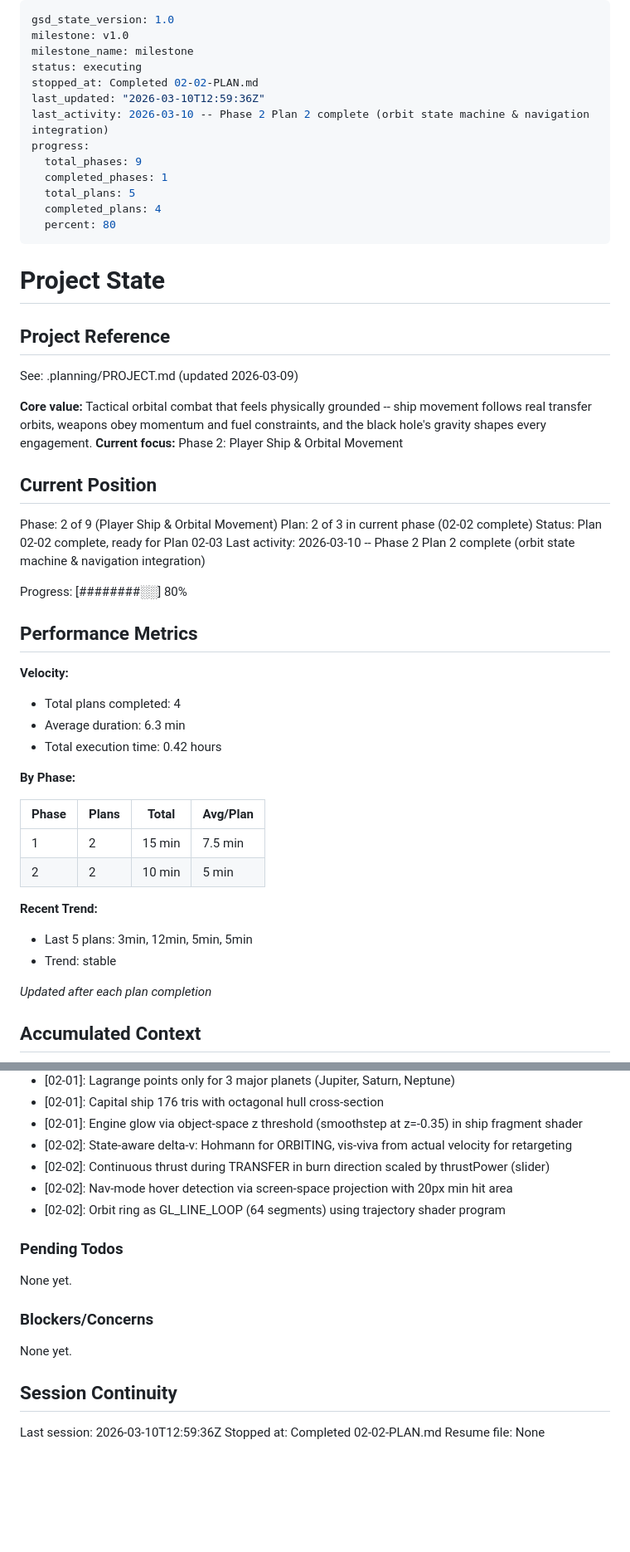
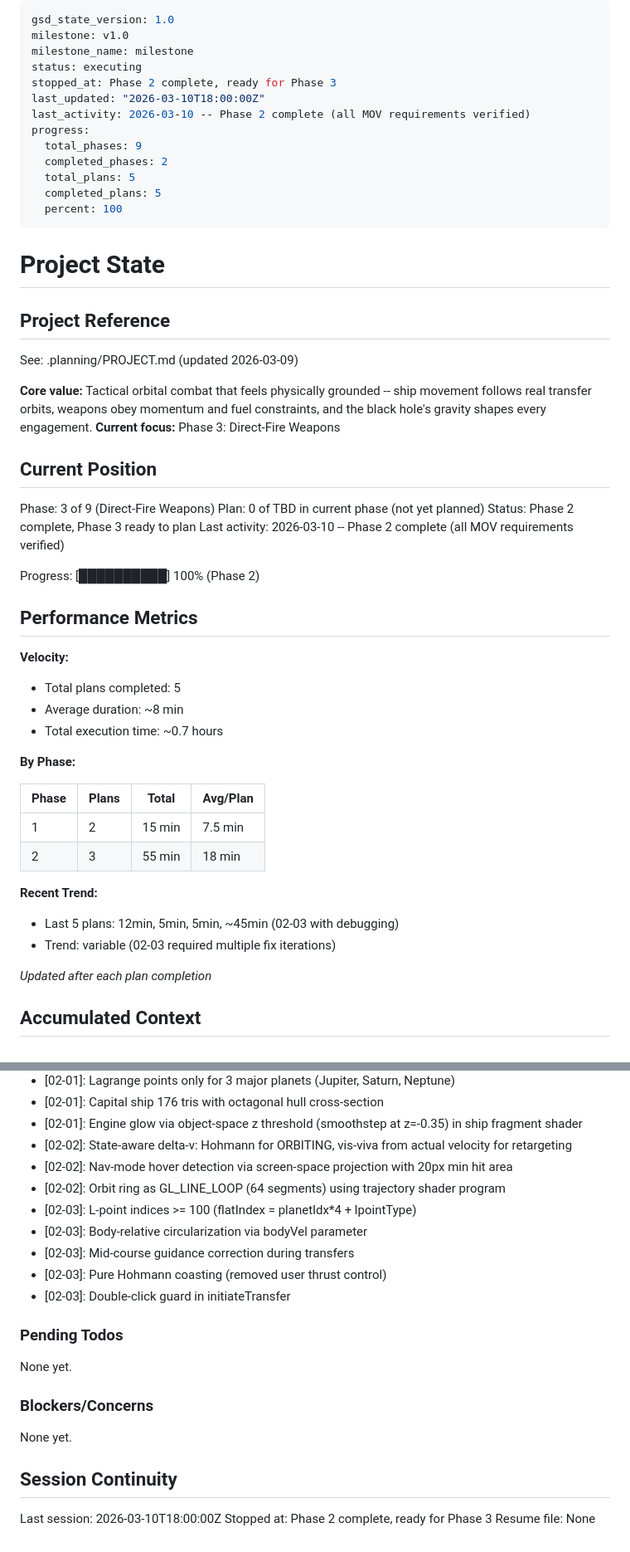
Before and after one commit to mmeinen/mmeinen.github.io, a Markdown page: .planning/STATE.md, 2 parts joined by grey strips. Shown at 83% size. Rendered like a GitHub page; blank space fills up the shorter version.

Commit message:
docs(02-03): complete Phase 2 — all MOV requirements verified
Co-Authored-By: Claude Opus 4.6 <noreply@anthropic.com>

```diff
--- a/.planning/STATE.md
+++ b/.planning/STATE.md
@@ -3,15 +3,15 @@ gsd_state_version: 1.0
 milestone: v1.0
 milestone_name: milestone
 status: executing
-stopped_at: Completed 02-02-PLAN.md
-last_updated: "2026-03-10T12:59:36Z"
-last_activity: 2026-03-10 -- Phase 2 Plan 2 complete (orbit state machine & navigation integration)
+stopped_at: Phase 2 complete, ready for Phase 3
+last_updated: "2026-03-10T18:00:00Z"
+last_activity: 2026-03-10 -- Phase 2 complete (all MOV requirements verified)
 progress:
   total_phases: 9
-  completed_phases: 1
+  completed_phases: 2
   total_plans: 5
-  completed_plans: 4
-  percent: 80
+  completed_plans: 5
+  percent: 100
 ---
 
 # Project State
@@ -21,34 +21,34 @@ progress:
 See: .planning/PROJECT.md (updated 2026-03-09)
 
 **Core value:** Tactical orbital combat that feels physically grounded -- ship movement follows real transfer orbits, weapons obey momentum and fuel constraints, and the black hole's gravity shapes every engagement.
-**Current focus:** Phase 2: Player Ship & Orbital Movement
+**Current focus:** Phase 3: Direct-Fire Weapons
 
 ## Current Position
 
-Phase: 2 of 9 (Player Ship & Orbital Movement)
-Plan: 2 of 3 in current phase (02-02 complete)
-Status: Plan 02-02 complete, ready for Plan 02-03
-Last activity: 2026-03-10 -- Phase 2 Plan 2 complete (orbit state machine & navigation integration)
+Phase: 3 of 9 (Direct-Fire Weapons)
+Plan: 0 of TBD in current phase (not yet planned)
+Status: Phase 2 complete, Phase 3 ready to plan
+Last activity: 2026-03-10 -- Phase 2 complete (all MOV requirements verified)
 
-Progress: [########░░] 80%
+Progress: [██████████] 100% (Phase 2)
 
 ## Performance Metrics
 
 **Velocity:**
-- Total plans completed: 4
-- Average duration: 6.3 min
-- Total execution time: 0.42 hours
+- Total plans completed: 5
+- Average duration: ~8 min
+- Total execution time: ~0.7 hours
 
 **By Phase:**
 
 | Phase | Plans | Total | Avg/Plan |
 |-------|-------|-------|----------|
 | 1 | 2 | 15 min | 7.5 min |
-| 2 | 2 | 10 min | 5 min |
+| 2 | 3 | 55 min | 18 min |
 
 **Recent Trend:**
-- Last 5 plans: 3min, 12min, 5min, 5min
-- Trend: stable
+- Last 5 plans: 12min, 5min, 5min, ~45min (02-03 with debugging)
+- Trend: variable (02-03 required multiple fix iterations)
 
 *Updated after each plan completion*
 
@@ -73,9 +73,13 @@ Recent decisions affecting current work:
 - [02-01]: Capital ship 176 tris with octagonal hull cross-section
 - [02-01]: Engine glow via object-space z threshold (smoothstep at z=-0.35) in ship fragment shader
 - [02-02]: State-aware delta-v: Hohmann for ORBITING, vis-viva from actual velocity for retargeting
-- [02-02]: Continuous thrust during TRANSFER in burn direction scaled by thrustPower (slider)
 - [02-02]: Nav-mode hover detection via screen-space projection with 20px min hit area
 - [02-02]: Orbit ring as GL_LINE_LOOP (64 segments) using trajectory shader program
+- [02-03]: L-point indices >= 100 (flatIndex = planetIdx*4 + lpointType)
+- [02-03]: Body-relative circularization via bodyVel parameter
+- [02-03]: Mid-course guidance correction during transfers
+- [02-03]: Pure Hohmann coasting (removed user thrust control)
+- [02-03]: Double-click guard in initiateTransfer
 
 ### Pending Todos
 
@@ -87,6 +91,6 @@ None yet.
 
 ## Session Continuity
 
-Last session: 2026-03-10T12:59:36Z
-Stopped at: Completed 02-02-PLAN.md
+Last session: 2026-03-10T18:00:00Z
+Stopped at: Phase 2 complete, ready for Phase 3
 Resume file: None
```
Also changed, not shown: .planning/ROADMAP.md (+1 -1 lines), 1 other file.
